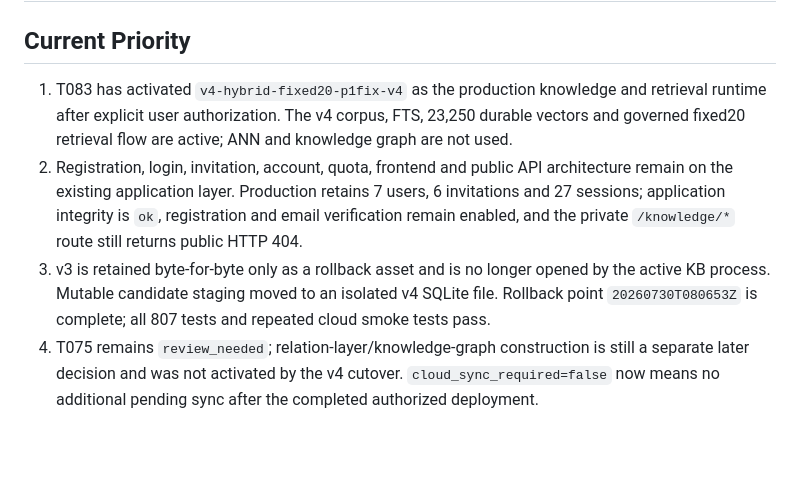
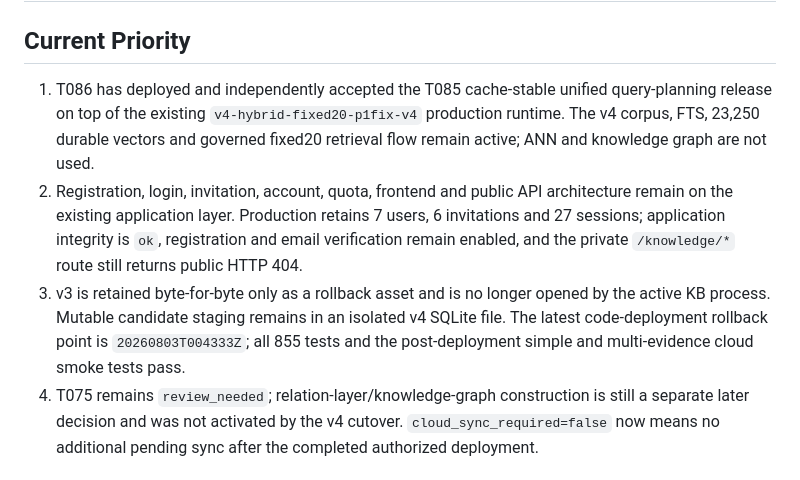
Before and after one commit to MartinNalan/kuangbiao-agent, a Markdown page: coordination/task_board.md, the part around one of its changes. Rendered like a GitHub page; blank space fills up the shorter version.

```diff
--- a/coordination/task_board.md
+++ b/coordination/task_board.md
@@ -2,9 +2,9 @@
 
 ## Current Priority
 
-1. T083 has activated `v4-hybrid-fixed20-p1fix-v4` as the production knowledge and retrieval runtime after explicit user authorization. The v4 corpus, FTS, 23,250 durable vectors and governed fixed20 retrieval flow are active; ANN and knowledge graph are not used.
+1. T086 has deployed and independently accepted the T085 cache-stable unified query-planning release on top of the existing `v4-hybrid-fixed20-p1fix-v4` production runtime. The v4 corpus, FTS, 23,250 durable vectors and governed fixed20 retrieval flow remain active; ANN and knowledge graph are not used.
 2. Registration, login, invitation, account, quota, frontend and public API architecture remain on the existing application layer. Production retains 7 users, 6 invitations and 27 sessions; application integrity is `ok`, registration and email verification remain enabled, and the private `/knowledge/*` route still returns public HTTP 404.
-3. v3 is retained byte-for-byte only as a rollback asset and is no longer opened by the active KB process. Mutable candidate staging moved to an isolated v4 SQLite file. Rollback point `20260730T080653Z` is complete; all 807 tests and repeated cloud smoke tests pass.
+3. v3 is retained byte-for-byte only as a rollback asset and is no longer opened by the active KB process. Mutable candidate staging remains in an isolated v4 SQLite file. The latest code-deployment rollback point is `20260803T004333Z`; all 855 tests and the post-deployment simple and multi-evidence cloud smoke tests pass.
 4. T075 remains `review_needed`; relation-layer/knowledge-graph construction is still a separate later decision and was not activated by the v4 cutover. `cloud_sync_required=false` now means no additional pending sync after the completed authorized deployment.
 
 ## Tasks
```
Also changed, not shown: other parts of coordination/task_board.md (+1 -0 lines), coordination/decisions.md (+6 -0 lines), docs/ARCHITECTURE.md (+2 -2 lines).
